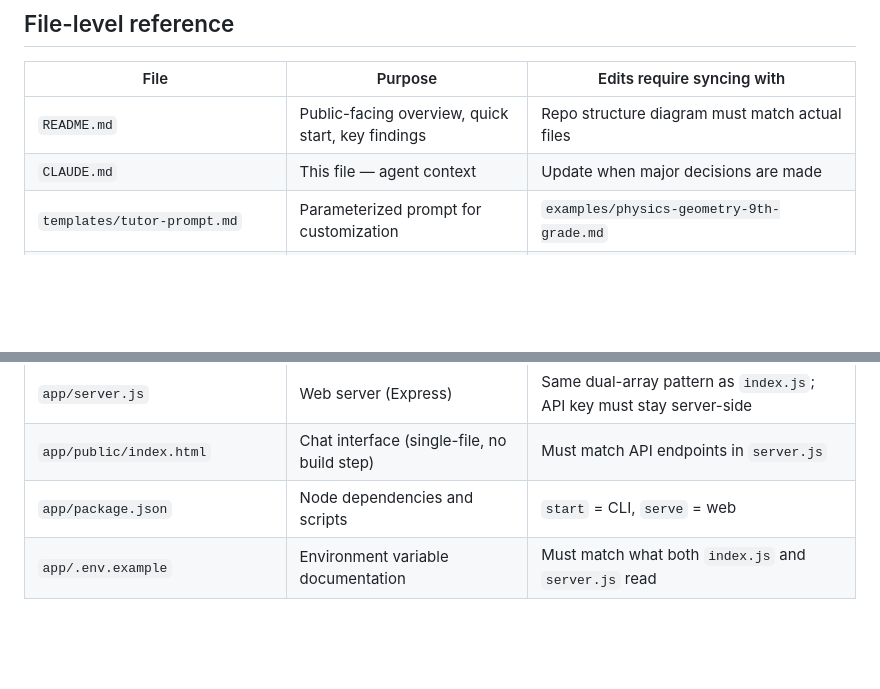
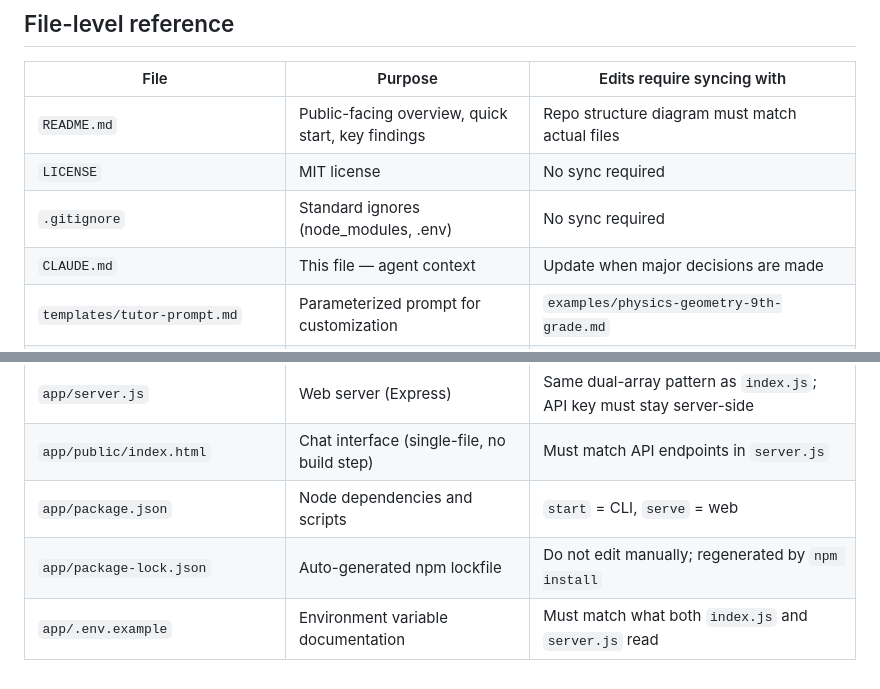
Before and after one commit to schmimran/ai-tutor-toolkit, a Markdown page: CLAUDE.md, 2 parts joined by grey strips. Rendered like a GitHub page; blank space fills up the shorter version.

```diff
--- a/CLAUDE.md
+++ b/CLAUDE.md
@@ -262,6 +262,8 @@ The v3 → v4 transition (deleting all decision trees) produced the largest sing
 | File | Purpose | Edits require syncing with |
 |------|---------|---------------------------|
 | `README.md` | Public-facing overview, quick start, key findings | Repo structure diagram must match actual files |
+| `LICENSE` | MIT license | No sync required |
+| `.gitignore` | Standard ignores (node_modules, .env) | No sync required |
 | `CLAUDE.md` | This file — agent context | Update when major decisions are made |
 | `templates/tutor-prompt.md` | Parameterized prompt for customization | `examples/physics-geometry-9th-grade.md` |
 | `templates/evaluation-checklist.md` | Reusable scoring rubric | All test files (they embed similar checklists) |
@@ -276,4 +278,5 @@ The v3 → v4 transition (deleting all decision trees) produced the largest sing
 | `app/server.js` | Web server (Express) | Same dual-array pattern as `index.js`; API key must stay server-side |
 | `app/public/index.html` | Chat interface (single-file, no build step) | Must match API endpoints in `server.js` |
 | `app/package.json` | Node dependencies and scripts | `start` = CLI, `serve` = web |
+| `app/package-lock.json` | Auto-generated npm lockfile | Do not edit manually; regenerated by `npm install` |
 | `app/.env.example` | Environment variable documentation | Must match what both `index.js` and `server.js` read |
```
Also changed, not shown: README.md (+2 -0 lines), templates/tutor-prompt.md (+4 -4 lines).
